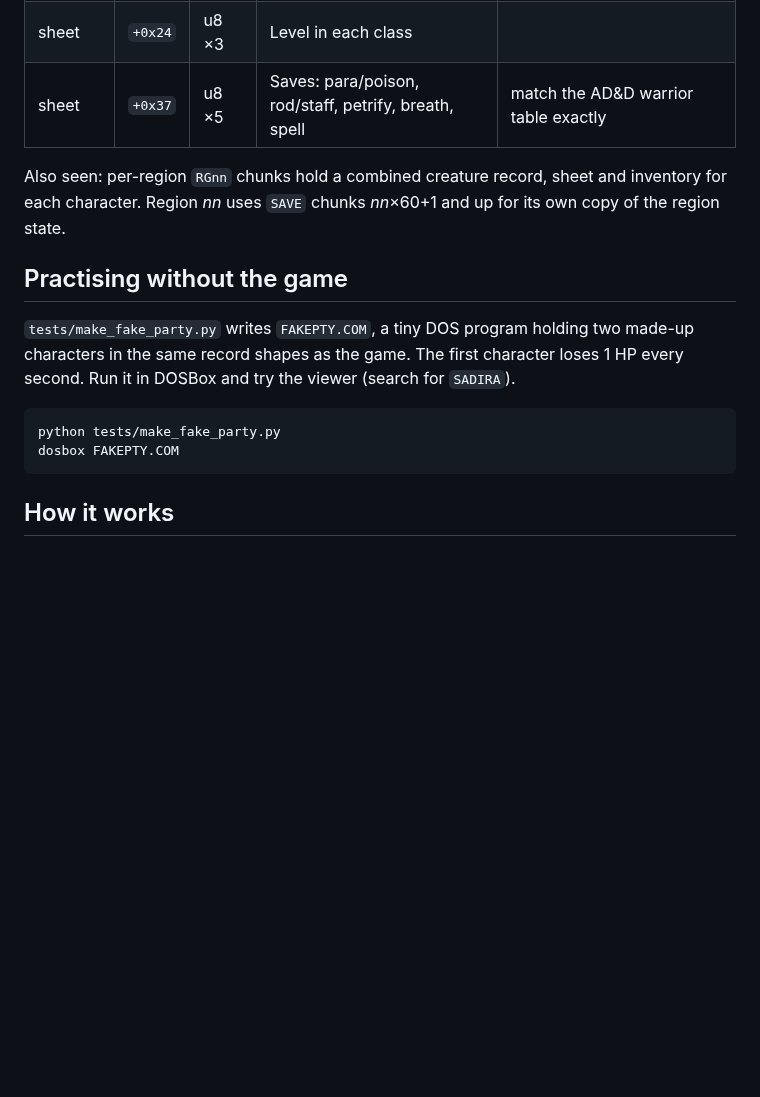
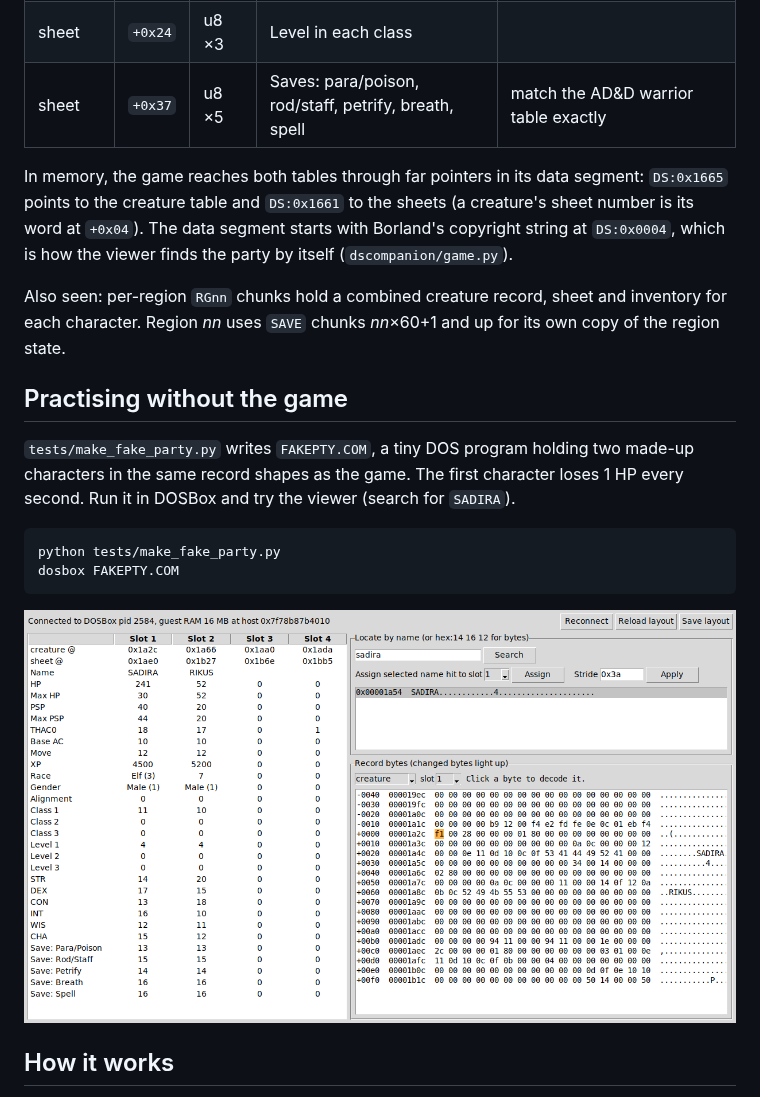
Before and after one commit to daaki85/daaki85, a Markdown page: darksun-companion/README.md, the part around one of its changes. Rendered like a GitHub page; blank space fills up the shorter version.

````diff
--- a/darksun-companion/README.md
+++ b/darksun-companion/README.md
@@ -128,6 +190,12 @@ parties, plus the in-game View Character screens.
 | sheet | `+0x24` | u8 ×3 | Level in each class | |
 | sheet | `+0x37` | u8 ×5 | Saves: para/poison, rod/staff, petrify, breath, spell | match the AD&D warrior table exactly |
 
+In memory, the game reaches both tables through far pointers in its data
+segment: `DS:0x1665` points to the creature table and `DS:0x1661` to the
+sheets (a creature's sheet number is its word at `+0x04`). The data segment
+starts with Borland's copyright string at `DS:0x0004`, which is how the viewer
+finds the party by itself (`dscompanion/game.py`).
+
 Also seen: per-region `RGnn` chunks hold a combined creature record, sheet and
 inventory for each character. Region *nn* uses `SAVE` chunks *nn*×60+1 and up
 for its own copy of the region state.
@@ -143,6 +211,8 @@ loses 1 HP every second. Run it in DOSBox and try the viewer (search for
 python tests/make_fake_party.py
 dosbox FAKEPTY.COM
 ```
+
+![The viewer on the practice program](docs/viewer.png)
 
 ## How it works
 
````
Also changed, not shown: other parts of darksun-companion/README.md (+81 -19 lines), darksun-companion/docs/dicelog.png (added), 15 other files.
